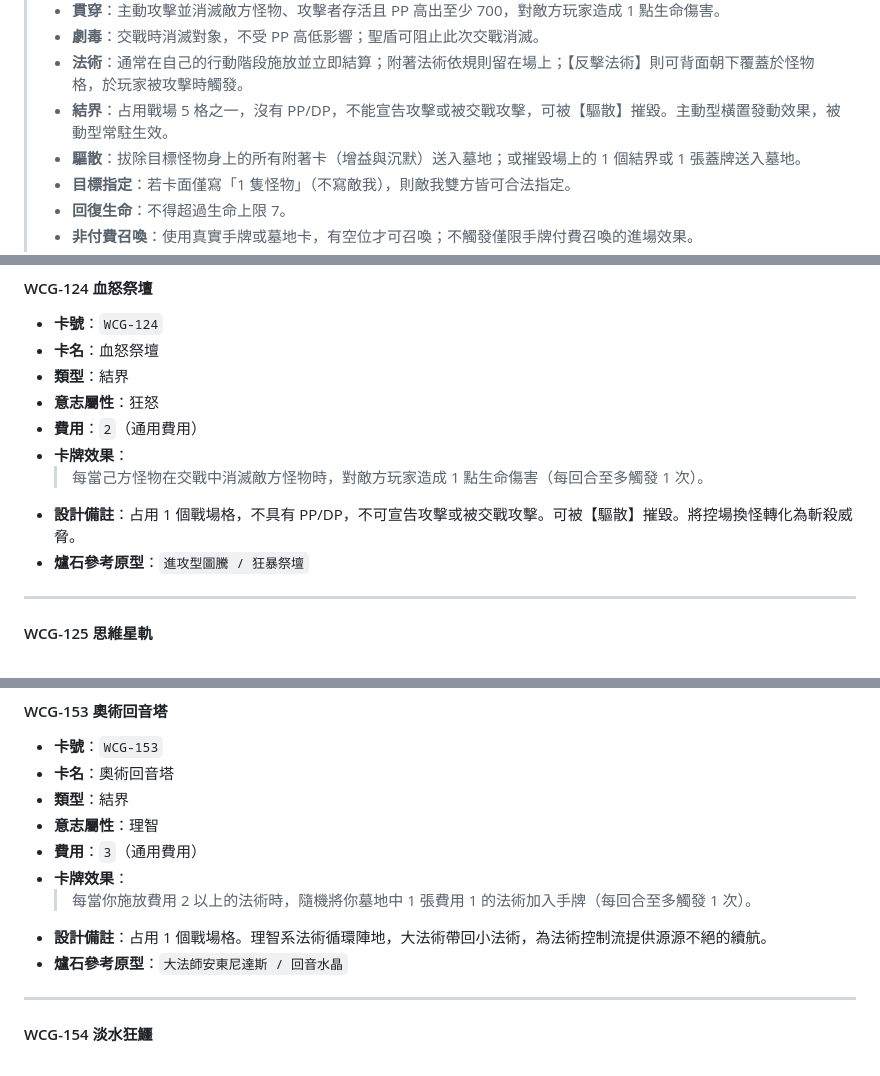
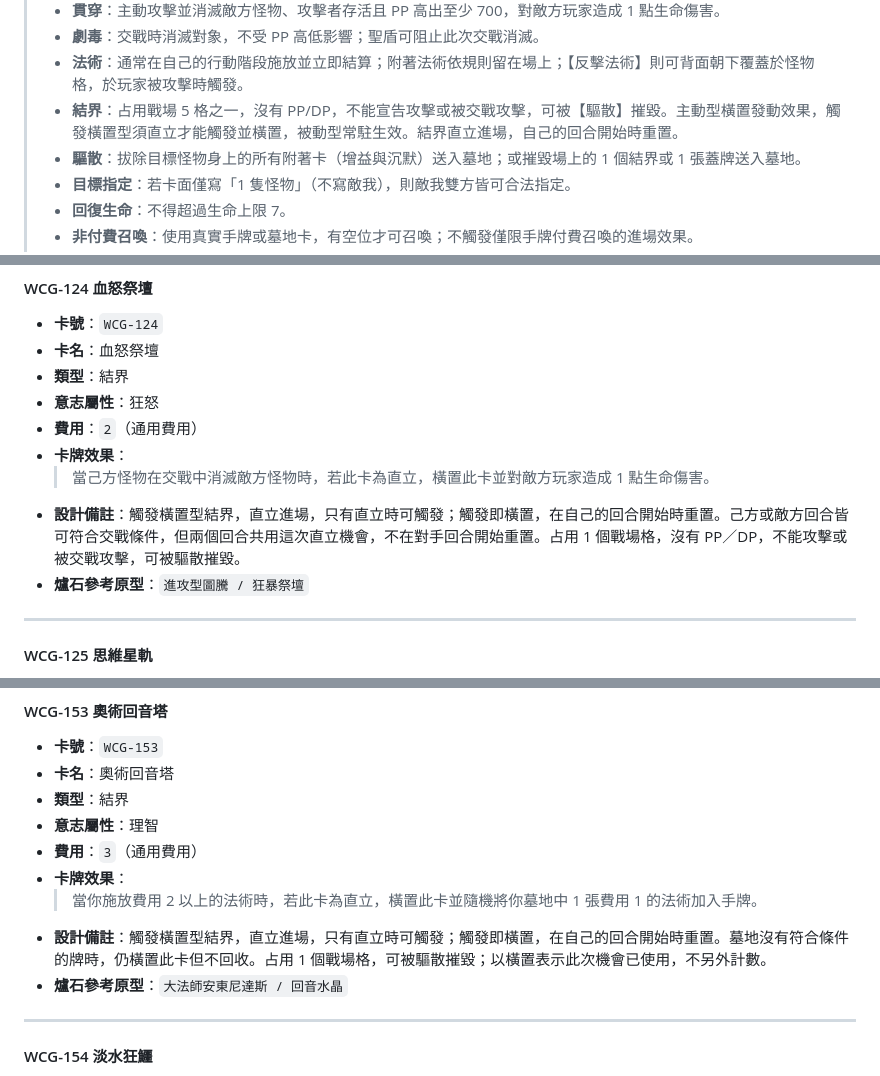
Before and after one commit to Tienxiang0520/WCG, a Markdown page: docs/cards-v0.6.md, 3 parts joined by grey strips. GitHub-like rendering.

```diff
--- a/docs/cards-v0.6.md
+++ b/docs/cards-v0.6.md
@@ -31,7 +31,7 @@ version: v0.6-pp-100-draft
 > - **貫穿**：主動攻擊並消滅敵方怪物、攻擊者存活且 PP 高出至少 700，對敵方玩家造成 1 點生命傷害。
 > - **劇毒**：交戰時消滅對象，不受 PP 高低影響；聖盾可阻止此次交戰消滅。
 > - **法術**：通常在自己的行動階段施放並立即結算；附著法術依規則留在場上；【反擊法術】則可背面朝下覆蓋於怪物格，於玩家被攻擊時觸發。
-> - **結界**：占用戰場 5 格之一，沒有 PP/DP，不能宣告攻擊或被交戰攻擊，可被【驅散】摧毀。主動型橫置發動效果，被動型常駐生效。
+> - **結界**：占用戰場 5 格之一，沒有 PP/DP，不能宣告攻擊或被交戰攻擊，可被【驅散】摧毀。主動型橫置發動效果，觸發橫置型須直立才能觸發並橫置，被動型常駐生效。結界直立進場，自己的回合開始時重置。
 > - **驅散**：拔除目標怪物身上的所有附著卡（增益與沉默）送入墓地；或摧毀場上的 1 個結界或 1 張蓋牌送入墓地。
 > - **目標指定**：若卡面僅寫「1 隻怪物」（不寫敵我），則敵我雙方皆可合法指定。
 > - **回復生命**：不得超過生命上限 7。
@@ -2074,8 +2074,8 @@ version: v0.6-pp-100-draft
 - **意志屬性**：狂怒
 - **費用**：`2`（通用費用）
 - **卡牌效果**：
-  > 每當己方怪物在交戰中消滅敵方怪物時，對敵方玩家造成 1 點生命傷害（每回合至多觸發 1 次）。
-- **設計備註**：占用 1 個戰場格，不具有 PP/DP，不可宣告攻擊或被交戰攻擊。可被【驅散】摧毀。將控場換怪轉化為斬殺威脅。
+  > 當己方怪物在交戰中消滅敵方怪物時，若此卡為直立，橫置此卡並對敵方玩家造成 1 點生命傷害。
+- **設計備註**：觸發橫置型結界，直立進場，只有直立時可觸發；觸發即橫置，在自己的回合開始時重置。己方或敵方回合皆可符合交戰條件，但兩個回合共用這次直立機會，不在對手回合開始重置。占用 1 個戰場格，沒有 PP／DP，不能攻擊或被交戰攻擊，可被驅散摧毀。
 - **爐石參考原型**：`進攻型圖騰 / 狂暴祭壇`
 
 ---
@@ -2480,8 +2480,8 @@ version: v0.6-pp-100-draft
 - **意志屬性**：理智
 - **費用**：`3`（通用費用）
 - **卡牌效果**：
-  > 每當你施放費用 2 以上的法術時，隨機將你墓地中 1 張費用 1 的法術加入手牌（每回合至多觸發 1 次）。
-- **設計備註**：占用 1 個戰場格。理智系法術循環陣地，大法術帶回小法術，為法術控制流提供源源不絕的續航。
+  > 當你施放費用 2 以上的法術時，若此卡為直立，橫置此卡並隨機將你墓地中 1 張費用 1 的法術加入手牌。
+- **設計備註**：觸發橫置型結界，直立進場，只有直立時可觸發；觸發即橫置，在自己的回合開始時重置。墓地沒有符合條件的牌時，仍橫置此卡但不回收。占用 1 個戰場格，可被驅散摧毀；以橫置表示此次機會已使用，不另外計數。
 - **爐石參考原型**：`大法師安東尼達斯 / 回音水晶`
 
 ---
```
Also changed, not shown: other parts of docs/cards-v0.6.md (+3 -3 lines), docs/history/cards-v0.6-2026-10-07-review.md (+10 -0 lines).
